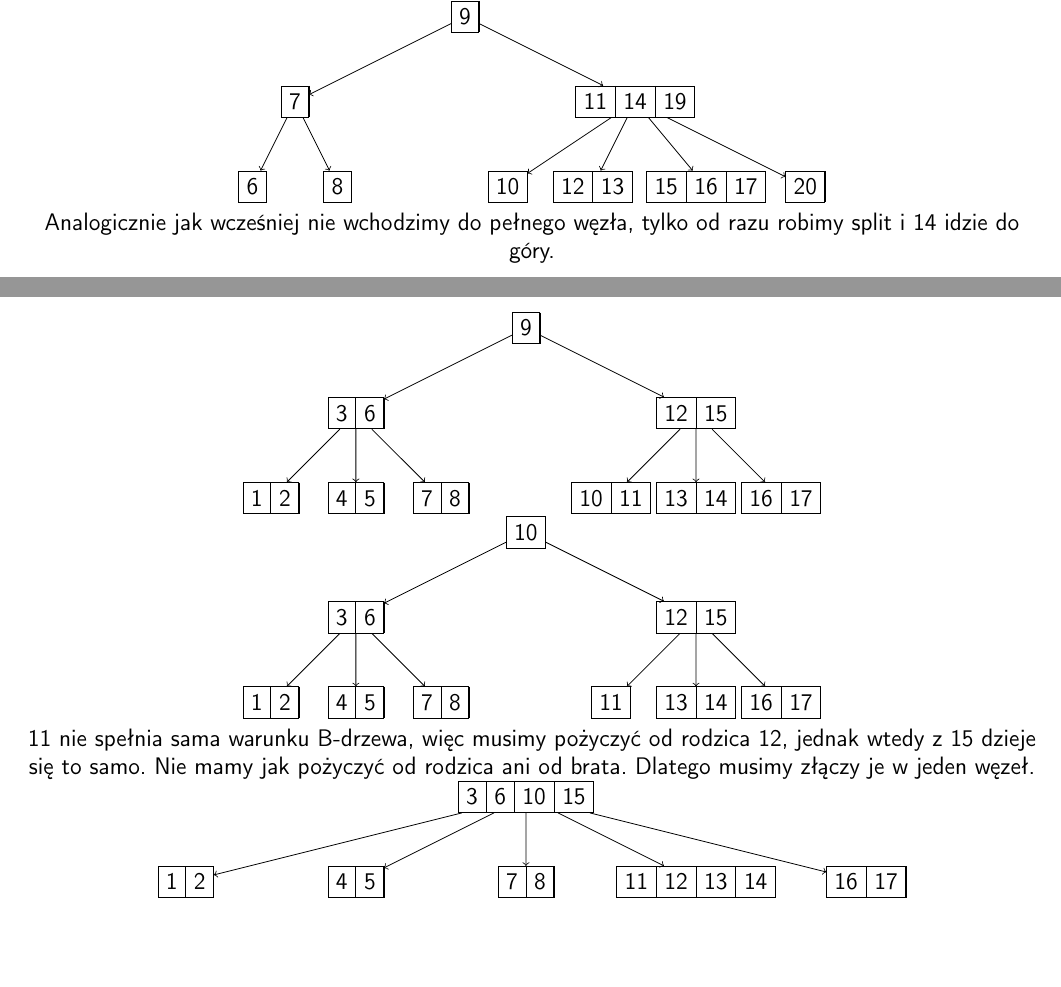
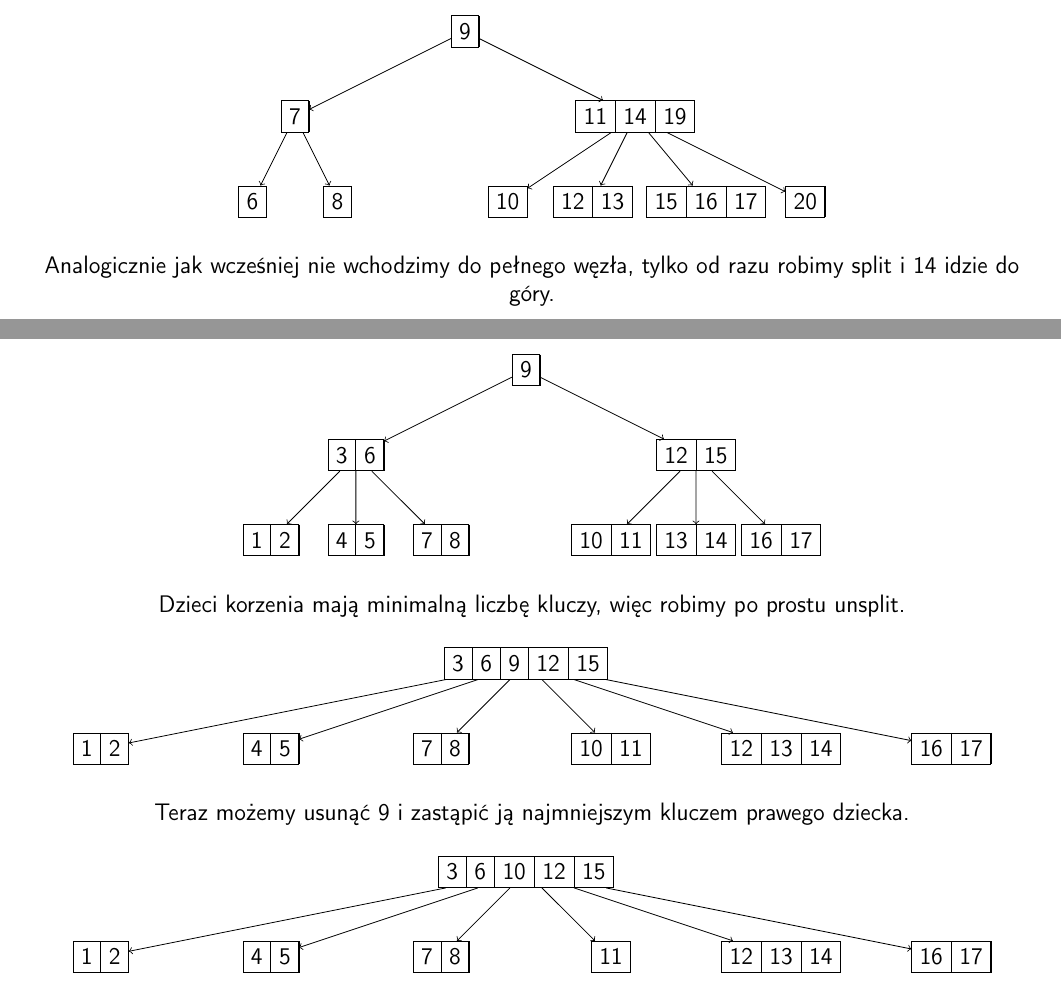
Before and after one commit to nebcio/asd, a LaTeX document (ListsLatex/l7.tex): two parts of pages 3 and 5 of 5, joined at a grey line, cut so that both start at the same text. Compiled offline with pdfLaTeX.

Commit message:
7(5 fix)

```diff
--- a/ListsLatex/l7.tex
+++ b/ListsLatex/l7.tex
@@ -156,8 +154,8 @@ Stąd: \\
             child[sibling distance=25mm] {node {15 \nodepart{two} 16 \nodepart{three} 17}}
             child[sibling distance=20mm] {node {20}}
         };
-    \end{tikzpicture} \\
-    Analogicznie jak wcześniej nie wchodzimy do pełnego węzła, tylko od razu robimy split i 14 idzie do góry. \\
+    \end{tikzpicture} \\ [5mm]
+    Analogicznie jak wcześniej nie wchodzimy do pełnego węzła, tylko od razu robimy split i 14 idzie do góry. \\ [5mm]
     \begin{tikzpicture}
         \tikzstyle{bplus}=[rectangle split, rectangle split horizontal, rectangle split ignore empty parts, draw]
         \tikzstyle{every node}=[bplus]
@@ -222,35 +220,33 @@ Stąd: \\
             child {node {13 \nodepart{two} 14}}
             child {node {16 \nodepart{two} 17}}
         };
-    \end{tikzpicture}
-    \begin{tikzpicture}
-        \tikzstyle{bplus}=[rectangle split, rectangle split horizontal, rectangle split ignore empty parts, draw]
-        \tikzstyle{every node}=[bplus]
-        \tikzstyle{level 1}=[sibling distance=60mm]
-        \tikzstyle{level 2}=[sibling distance=15mm]
-        \node {10} [->]
-        child {node {3 \nodepart{two} 6}
-            child {node {1 \nodepart{two} 2}}
-            child {node {4 \nodepart{two} 5}}
-            child {node {7 \nodepart{two} 8}}
-        }
-        child {node {12 \nodepart{two} 15}
-            child {node {11}}
-            child {node {13 \nodepart{two} 14}}
-            child {node {16 \nodepart{two} 17}}
-        };
-    \end{tikzpicture}\\
-    11 nie spełnia sama warunku B-drzewa, więc musimy pożyczyć od rodzica 12, jednak wtedy z 15 dzieje się to samo. Nie mamy jak pożyczyć od rodzica ani od brata. Dlatego musimy złączy je w jeden węzeł. \\
+    \end{tikzpicture} \\ [5mm]
+    Dzieci korzenia mają minimalną liczbę kluczy, więc robimy po prostu unsplit. \\ [5mm]
     \begin{tikzpicture}
         \tikzstyle{bplus}=[rectangle split, rectangle split horizontal, rectangle split ignore empty parts, draw]
         \tikzstyle{every node}=[bplus]
         \tikzstyle{level 1}=[sibling distance=30mm]
         \tikzstyle{level 2}=[sibling distance=15mm]
-        \node {3 \nodepart{two} 6 \nodepart{three} 10 \nodepart{four} 15} [->]
+        \node [rectangle split parts=5]{3 \nodepart{two} 6 \nodepart{three} 9 \nodepart{four} 12 \nodepart{five} 15} [->]
         child {node {1 \nodepart{two} 2}}
         child {node {4 \nodepart{two} 5}}
         child {node {7 \nodepart{two} 8}}
-        child {node {11 \nodepart{two} 12 \nodepart{three} 13 \nodepart{four} 14}}
+        child {node {10 \nodepart{two} 11}}
+        child {node {12 \nodepart{two} 13 \nodepart{three} 14}}
+        child {node {16 \nodepart{two} 17}};
+    \end{tikzpicture} \\ [5mm]
+    Teraz możemy usunąć 9 i zastąpić ją najmniejszym kluczem prawego dziecka. \\ [5mm]
+    \begin{tikzpicture}
+        \tikzstyle{bplus}=[rectangle split, rectangle split horizontal, rectangle split ignore empty parts, draw]
+        \tikzstyle{every node}=[bplus]
+        \tikzstyle{level 1}=[sibling distance=30mm]
+        \tikzstyle{level 2}=[sibling distance=15mm]
+        \node [rectangle split parts=5]{3 \nodepart{two} 6 \nodepart{three} 10 \nodepart{four} 12 \nodepart{five} 15} [->]
+        child {node {1 \nodepart{two} 2}}
+        child {node {4 \nodepart{two} 5}}
+        child {node {7 \nodepart{two} 8}}
+        child {node {11}}
+        child {node {12 \nodepart{two} 13 \nodepart{three} 14}}
         child {node {16 \nodepart{two} 17}};
     \end{tikzpicture}
 \end{center}
```
Also changed, not shown: listsPDF/l7.pdf, ListsLatex/l7.tex (14 more changed lines).
